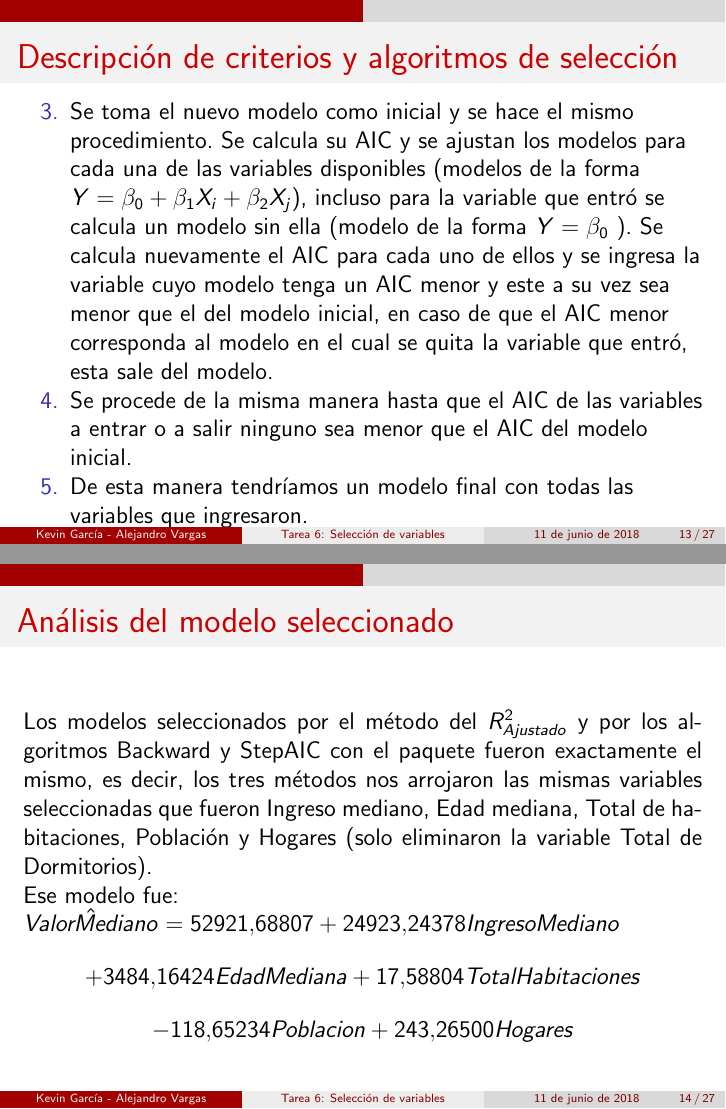
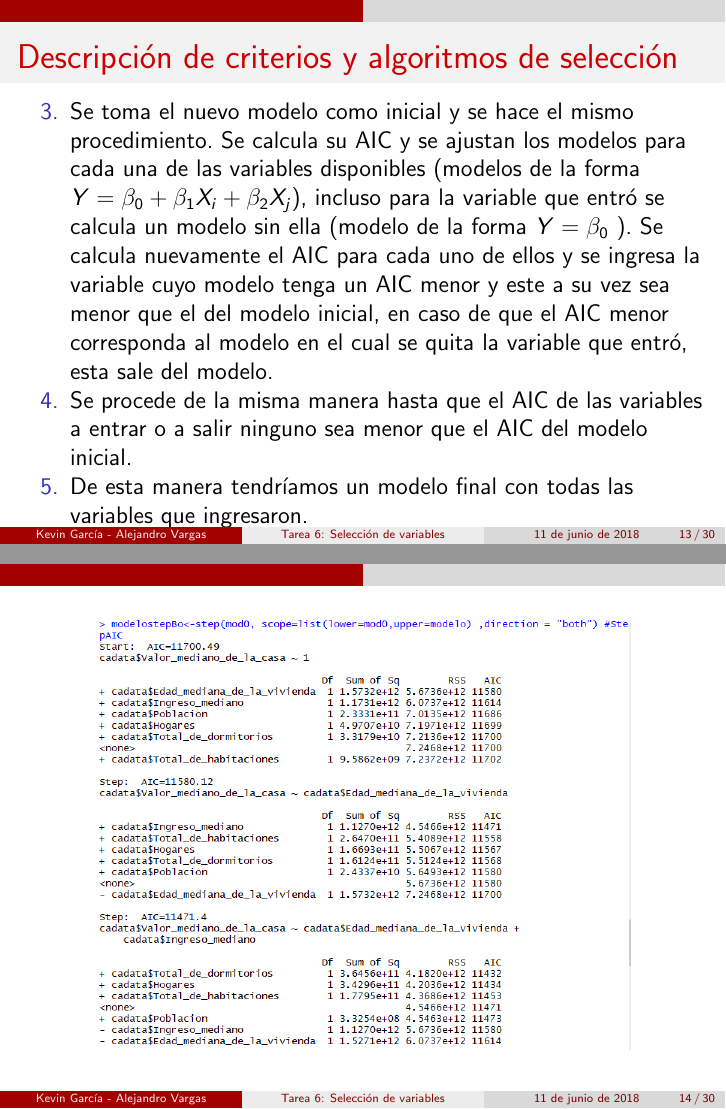
Before and after one commit to KevinChica1128/tarea_aplicada_6, LaTeX slides (PRESENTACIÓN BEAMER/presentacion tarea6.tex): pages 13 and 14 of 27 before the commit and pages 13 and 14 of 30 after it, joined at a grey line. Compiled offline with pdfLaTeX.

Commit message:
beamer final

```diff
--- a/PRESENTACIÓN BEAMER/presentacion tarea6.tex
+++ b/PRESENTACIÓN BEAMER/presentacion tarea6.tex
@@ -122,3 +122,11 @@ Para este caso tenemos como algoritmo el Stepwise, con un criterios global de In
 \item[4.] Se procede de la misma manera hasta que el AIC de las variables a entrar o a salir ninguno sea menor que el AIC del modelo inicial.
 \item[5.] De esta manera tendríamos un modelo final con todas las variables que ingresaron.
 \end{itemize}
+\end{frame}
+
+\begin{frame}
+\begin{figure}[h]
+  \centering
+  \includegraphics[scale=0.5]{imagenes/AIC1.png}
+\end{figure}
+\end{frame}
```
Also changed, not shown: PRESENTACIÓN BEAMER/imagenes/AIC1.png (added), PRESENTACIÓN BEAMER/imagenes/AIC2.png (added), PRESENTACIÓN BEAMER/imagenes/AIC3.png (added), PRESENTACIÓN BEAMER/presentacion tarea6.pdf, PRESENTACIÓN BEAMER/presentacion tarea6.tex (13 more changed lines), 8 other files.
